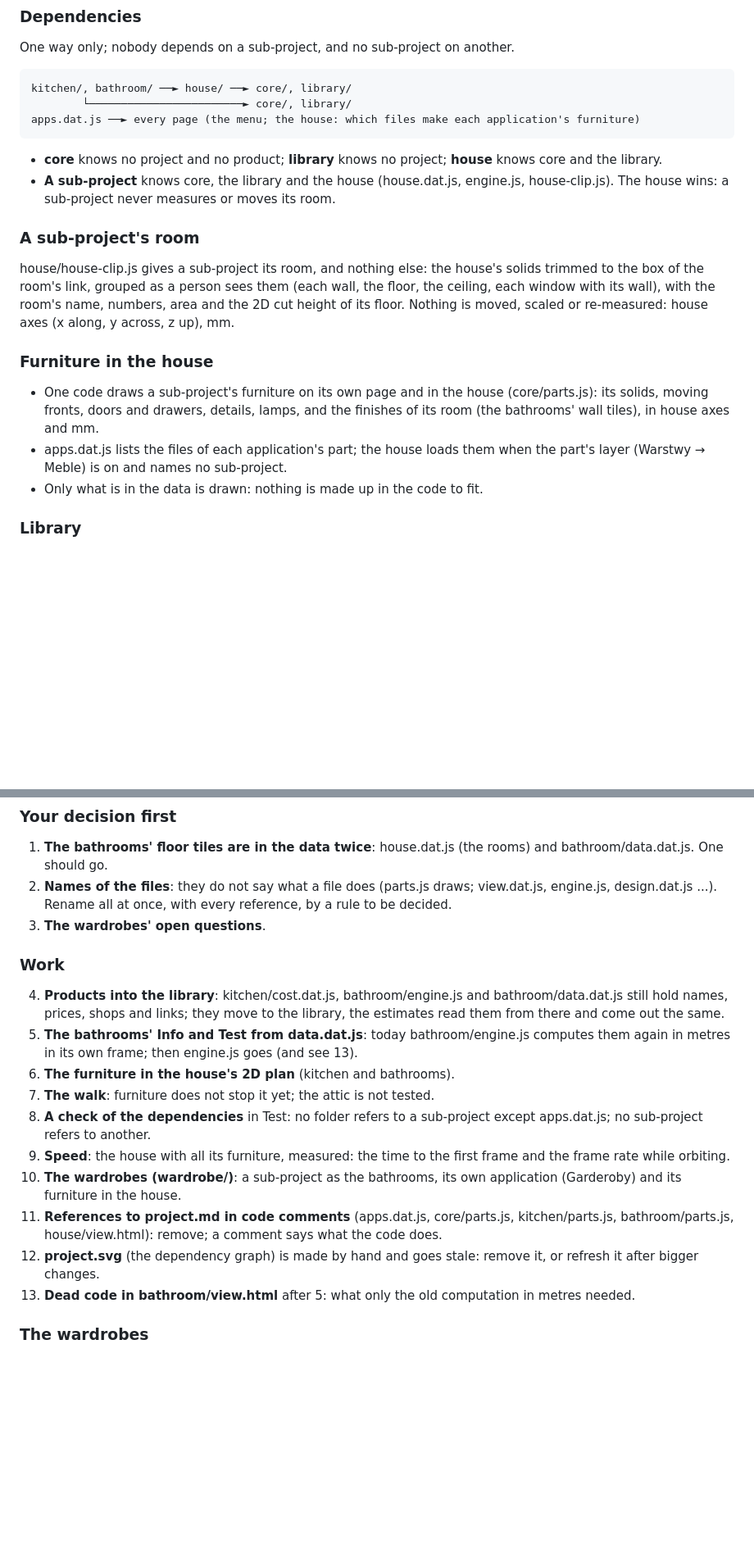
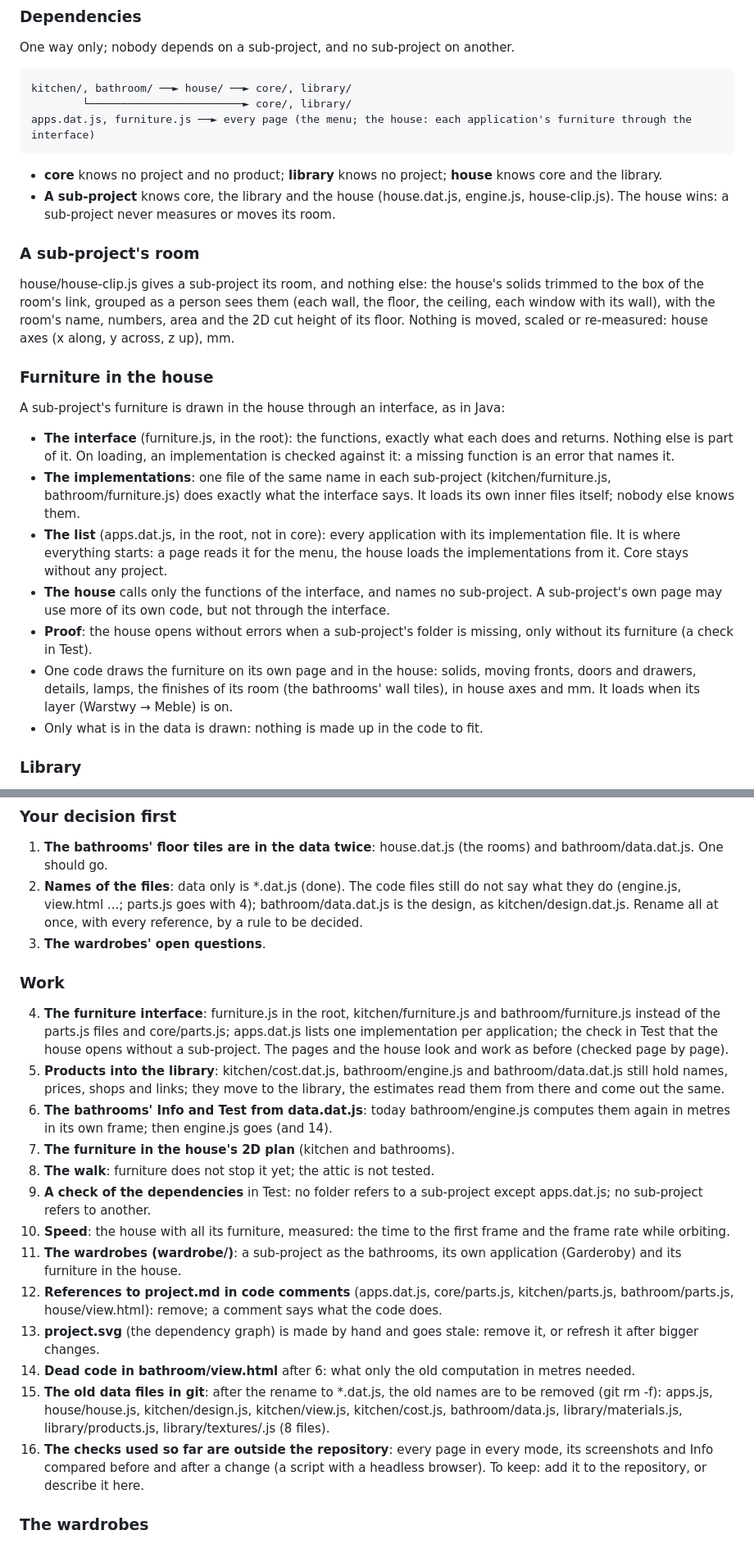
Before and after one commit to knapiontek/knapiontek.github.io, a Markdown page: home/project.md, 2 parts joined by grey strips. Shown at 82% size. Drawn GitHub-style; blank space fills up the shorter version.

Commit message:
furniture.js interface

````diff
--- a/home/project.md
+++ b/home/project.md
@@ -28,7 +29,7 @@ One way only; nobody depends on a sub-project, and no sub-project on another.
 ```
 kitchen/, bathroom/ ──► house/ ──► core/, library/
         └────────────────────────► core/, library/
-apps.dat.js ──► every page (the menu; the house: which files make each application's furniture)
+apps.dat.js, furniture.js ──► every page (the menu; the house: each application's furniture through the interface)
 ```
 
 - **core** knows no project and no product; **library** knows no project; **house** knows core and the library.
@@ -40,8 +41,14 @@ house/house-clip.js gives a sub-project its room, and nothing else: the house's
 
 ### Furniture in the house
 
-- One code draws a sub-project's furniture on its own page and in the house (core/parts.js): its solids, moving fronts, doors and drawers, details, lamps, and the finishes of its room (the bathrooms' wall tiles), in house axes and mm.
-- apps.dat.js lists the files of each application's part; the house loads them when the part's layer (Warstwy → Meble) is on and names no sub-project.
+A sub-project's furniture is drawn in the house through an interface, as in Java:
+
+- **The interface** (furniture.js, in the root): the functions, exactly what each does and returns. Nothing else is part of it. On loading, an implementation is checked against it: a missing function is an error that names it.
+- **The implementations**: one file of the same name in each sub-project (kitchen/furniture.js, bathroom/furniture.js) does exactly what the interface says. It loads its own inner files itself; nobody else knows them.
+- **The list** (apps.dat.js, in the root, not in core): every application with its implementation file. It is where everything starts: a page reads it for the menu, the house loads the implementations from it. Core stays without any project.
+- **The house** calls only the functions of the interface, and names no sub-project. A sub-project's own page may use more of its own code, but not through the interface.
+- **Proof**: the house opens without errors when a sub-project's folder is missing, only without its furniture (a check in Test).
+- One code draws the furniture on its own page and in the house: solids, moving fronts, doors and drawers, details, lamps, the finishes of its room (the bathrooms' wall tiles), in house axes and mm. It loads when its layer (Warstwy → Meble) is on.
 - Only what is in the data is drawn: nothing is made up in the code to fit.
 
 ### Library
@@ -57,21 +64,24 @@ Everything bought, once, for every application and independent of them: products
 ### Your decision first
 
 1. **The bathrooms' floor tiles are in the data twice**: house.dat.js (the rooms) and bathroom/data.dat.js. One should go.
-2. **Names of the files**: they do not say what a file does (parts.js draws; view.dat.js, engine.js, design.dat.js ...). Rename all at once, with every reference, by a rule to be decided.
+2. **Names of the files**: data only is *.dat.js (done). The code files still do not say what they do (engine.js, view.html ...; parts.js goes with 4); bathroom/data.dat.js is the design, as kitchen/design.dat.js. Rename all at once, with every reference, by a rule to be decided.
 3. **The wardrobes' open questions**.
 
 ### Work
 
-4. **Products into the library**: kitchen/cost.dat.js, bathroom/engine.js and bathroom/data.dat.js still hold names, prices, shops and links; they move to the library, the estimates read them from there and come out the same.
-5. **The bathrooms' Info and Test from data.dat.js**: today bathroom/engine.js computes them again in metres in its own frame; then engine.js goes (and see 13).
-6. **The furniture in the house's 2D plan** (kitchen and bathrooms).
-7. **The walk**: furniture does not stop it yet; the attic is not tested.
-8. **A check of the dependencies** in Test: no folder refers to a sub-project except apps.dat.js; no sub-project refers to another.
-9. **Speed**: the house with all its furniture, measured: the time to the first frame and the frame rate while orbiting.
-10. **The wardrobes (wardrobe/)**: a sub-project as the bathrooms, its own application (Garderoby) and its furniture in the house.
-11. **References to project.md in code comments** (apps.dat.js, core/parts.js, kitchen/parts.js, bathroom/parts.js, house/view.html): remove; a comment says what the code does.
-12. **project.svg** (the dependency graph) is made by hand and goes stale: remove it, or refresh it after bigger changes.
-13. **Dead code in bathroom/view.html** after 5: what only the old computation in metres needed.
+4. **The furniture interface**: furniture.js in the root, kitchen/furniture.js and bathroom/furniture.js instead of the parts.js files and core/parts.js; apps.dat.js lists one implementation per application; the check in Test that the house opens without a sub-project. The pages and the house look and work as before (checked page by page).
+5. **Products into the library**: kitchen/cost.dat.js, bathroom/engine.js and bathroom/data.dat.js still hold names, prices, shops and links; they move to the library, the estimates read them from there and come out the same.
+6. **The bathrooms' Info and Test from data.dat.js**: today bathroom/engine.js computes them again in metres in its own frame; then engine.js goes (and 14).
+7. **The furniture in the house's 2D plan** (kitchen and bathrooms).
+8. **The walk**: furniture does not stop it yet; the attic is not tested.
+9. **A check of the dependencies** in Test: no folder refers to a sub-project except apps.dat.js; no sub-project refers to another.
+10. **Speed**: the house with all its furniture, measured: the time to the first frame and the frame rate while orbiting.
+11. **The wardrobes (wardrobe/)**: a sub-project as the bathrooms, its own application (Garderoby) and its furniture in the house.
+12. **References to project.md in code comments** (apps.dat.js, core/parts.js, kitchen/parts.js, bathroom/parts.js, house/view.html): remove; a comment says what the code does.
+13. **project.svg** (the dependency graph) is made by hand and goes stale: remove it, or refresh it after bigger changes.
+14. **Dead code in bathroom/view.html** after 6: what only the old computation in metres needed.
+15. **The old data files in git**: after the rename to *.dat.js, the old names are to be removed (git rm -f): apps.js, house/house.js, kitchen/design.js, kitchen/view.js, kitchen/cost.js, bathroom/data.js, library/materials.js, library/products.js, library/textures/<key>.js (8 files).
+16. **The checks used so far are outside the repository**: every page in every mode, its screenshots and Info compared before and after a change (a script with a headless browser). To keep: add it to the repository, or describe it here.
 
 ### The wardrobes
 
````
Also changed, not shown: other parts of home/project.md (+3 -2 lines).
